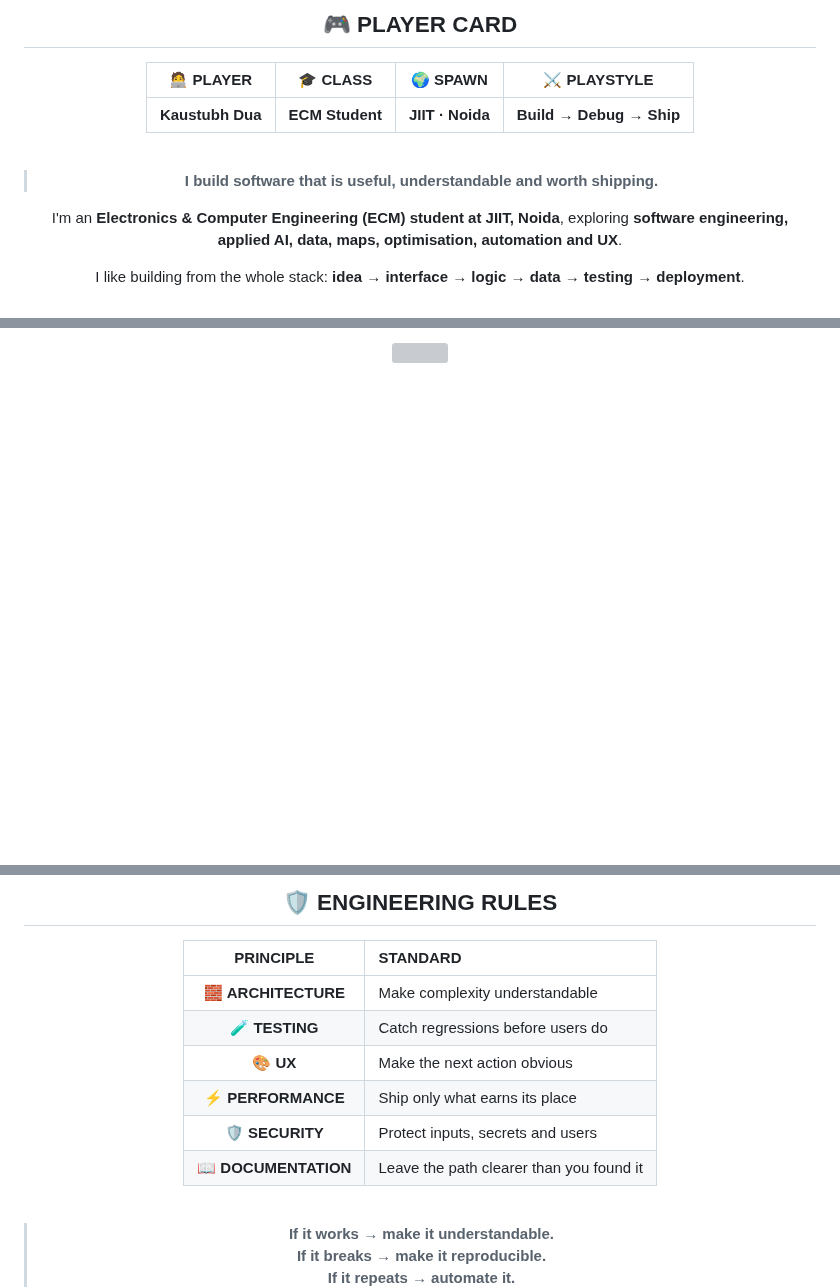
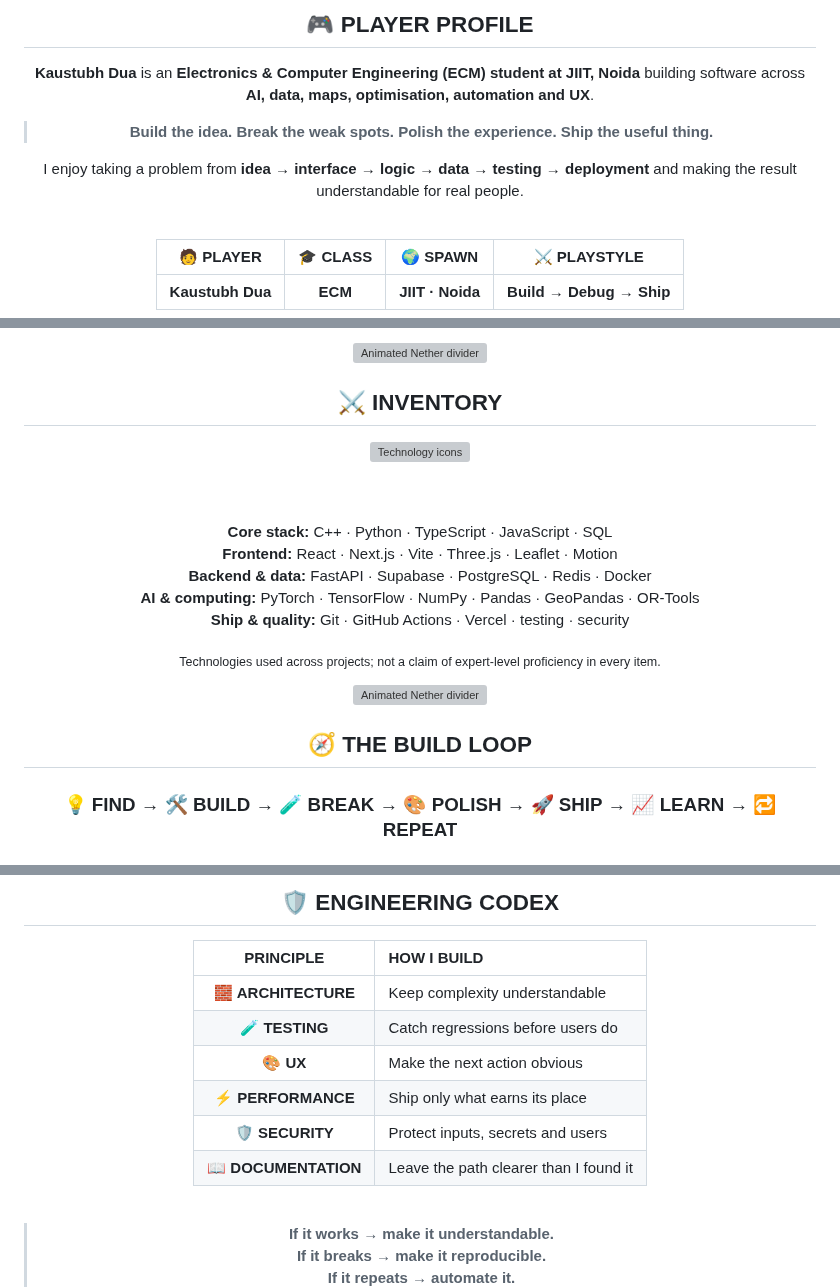
Before and after one commit to coolbandariya/Coolbandariya, a Markdown page: README.md, 3 parts joined by grey strips. Rendered like a GitHub page; blank space fills up the shorter version; grey boxes are pictures that could not be loaded.

Commit message:
feat(profile): polish Nether themed portfolio README

```diff
--- a/README.md
+++ b/README.md
@@ -20,19 +20,19 @@
 
 <div align="center">
 
-## 🎮 PLAYER CARD
+## 🎮 PLAYER PROFILE
 
-| 🧑‍💻 PLAYER | 🎓 CLASS | 🌍 SPAWN | ⚔️ PLAYSTYLE |
+**Kaustubh Dua** is an **Electronics & Computer Engineering (ECM) student at JIIT, Noida** building software across **AI, data, maps, optimisation, automation and UX**.
+
+> **Build the idea. Break the weak spots. Polish the experience. Ship the useful thing.**
+
+I enjoy taking a problem from **idea → interface → logic → data → testing → deployment** and making the result understandable for real people.
+
+<br/>
+
+| 🧑 PLAYER | 🎓 CLASS | 🌍 SPAWN | ⚔️ PLAYSTYLE |
 |:---:|:---:|:---:|:---:|
-| **Kaustubh Dua** | **ECM Student** | **JIIT · Noida** | **Build → Debug → Ship** |
-
-<br>
-
-> **I build software that is useful, understandable and worth shipping.**
-
-I'm an **Electronics & Computer Engineering (ECM) student at JIIT, Noida**, exploring **software engineering, applied AI, data, maps, optimisation, automation and UX**.
-
-I like building from the whole stack: **idea → interface → logic → data → testing → deployment**.
+| **Kaustubh Dua** | **ECM** | **JIIT · Noida** | **Build → Debug → Ship** |
 
 </div>
 
@@ -53,4 +119,33 @@ I like building from the whole stack: **idea → interface → logic → data
 
 </div>
 
-<p align="center"><img src="./assets/signal-divider.svg" width="92%" alt="" /></p>
+<p align="center"><img src="./assets/signal-divider.svg" width="94%" alt="Animated Nether divider"/></p>
+
+<div align="center">
+
+## ⚔️ INVENTORY
+
+<img src="https://skillicons.dev/icons?i=cpp,python,ts,js,html,css,react,nextjs,vite,threejs,fastapi,supabase,postgres,docker,git,github,vercel&perline=9" alt="Technology icons"/>
+
+<br/><br/>
+
+**Core stack:** C++ · Python · TypeScript · JavaScript · SQL
+**Frontend:** React · Next.js · Vite · Three.js · Leaflet · Motion
+**Backend & data:** FastAPI · Supabase · PostgreSQL · Redis · Docker
+**AI & computing:** PyTorch · TensorFlow · NumPy · Pandas · GeoPandas · OR-Tools
+**Ship & quality:** Git · GitHub Actions · Vercel · testing · security
+
+<sub>Technologies used across projects; not a claim of expert-level proficiency in every item.</sub>
+
+</div>
+
+<p align="center"><img src="./assets/signal-divider.svg" width="94%" alt="Animated Nether divider"/></p>
+
+<div align="center">
+
+## 🧭 THE BUILD LOOP
+
+### 💡 FIND → 🛠️ BUILD → 🧪 BREAK → 🎨 POLISH → 🚀 SHIP → 📈 LEARN → 🔁 REPEAT
+
+<br/>
+
@@ -142,18 +204,18 @@ The goal is to find the **simplest reliable combination of tools for the problem
 
 <div align="center">
 
-## 🛡️ ENGINEERING RULES
+## 🛡️ ENGINEERING CODEX
 
-| PRINCIPLE | STANDARD |
+| PRINCIPLE | HOW I BUILD |
 |:---:|:---|
-| 🧱 **ARCHITECTURE** | Make complexity understandable |
+| 🧱 **ARCHITECTURE** | Keep complexity understandable |
 | 🧪 **TESTING** | Catch regressions before users do |
 | 🎨 **UX** | Make the next action obvious |
 | ⚡ **PERFORMANCE** | Ship only what earns its place |
 | 🛡️ **SECURITY** | Protect inputs, secrets and users |
-| 📖 **DOCUMENTATION** | Leave the path clearer than you found it |
+| 📖 **DOCUMENTATION** | Leave the path clearer than I found it |
 
-<br>
+<br/>
 
 > **If it works → make it understandable.**
 > **If it breaks → make it reproducible.**
```
Also changed, not shown: other parts of README.md (+115 -82 lines).
